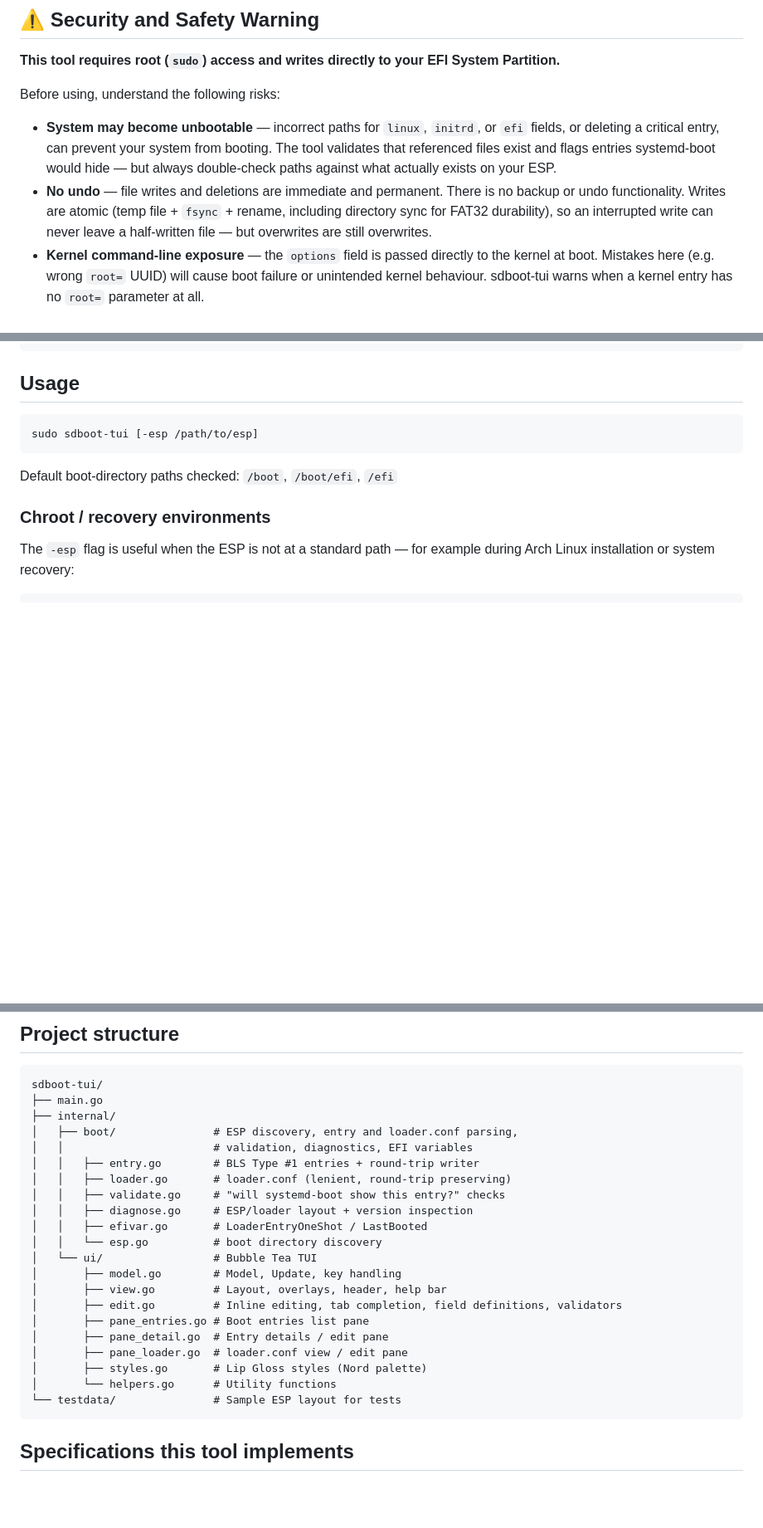
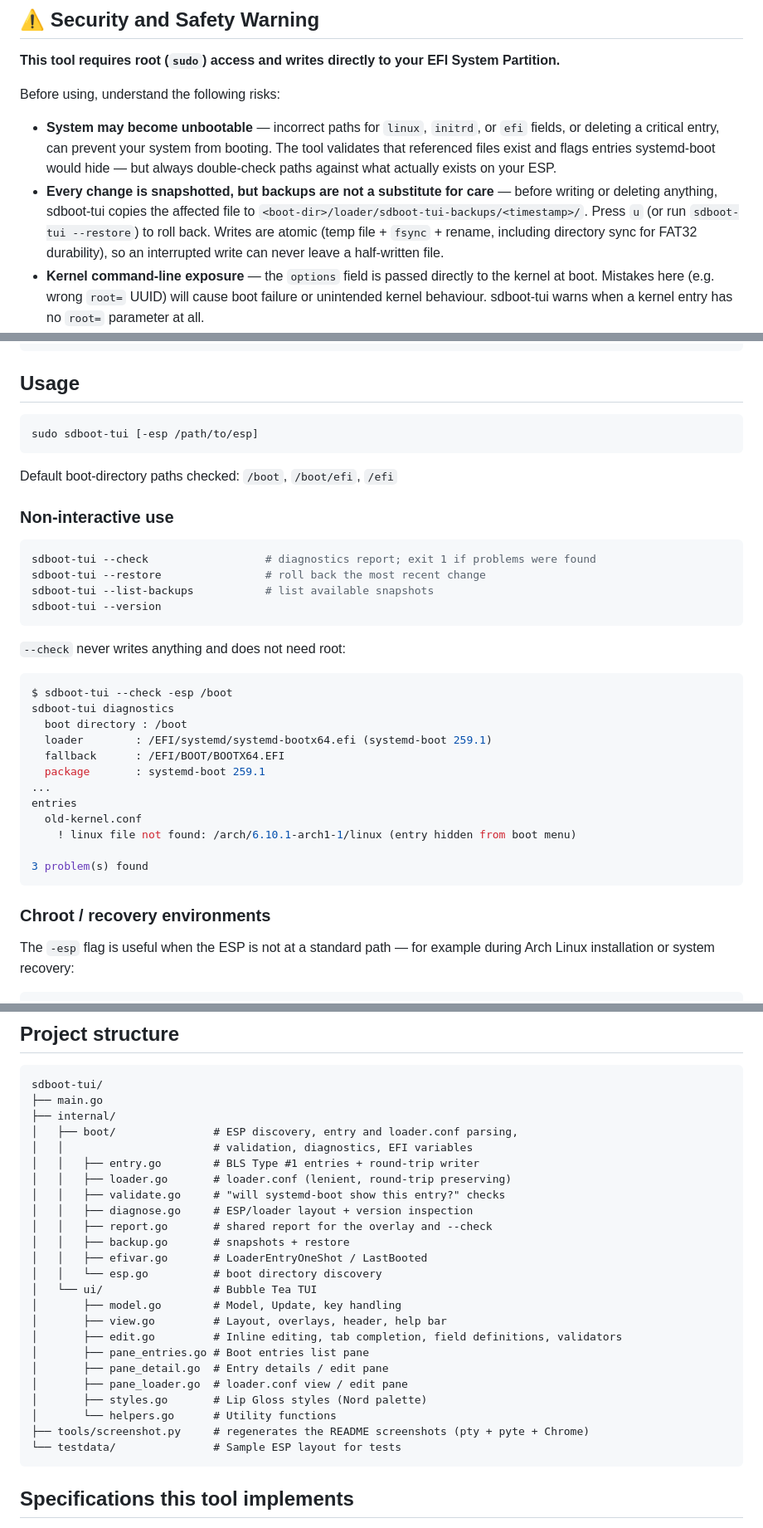
Before and after one commit to mwtrigg/sdbctl, a Markdown page: README.md, 3 parts joined by grey strips. Shown at 83% size. Drawn GitHub-style; blank space fills up the shorter version.

````diff
--- a/README.md
+++ b/README.md
@@ -11,7 +11,7 @@ A terminal UI for managing systemd-boot — browse, create, edit, and delete boo
 Before using, understand the following risks:
 
 - **System may become unbootable** — incorrect paths for `linux`, `initrd`, or `efi` fields, or deleting a critical entry, can prevent your system from booting. The tool validates that referenced files exist and flags entries systemd-boot would hide — but always double-check paths against what actually exists on your ESP.
-- **No undo** — file writes and deletions are immediate and permanent. There is no backup or undo functionality. Writes are atomic (temp file + `fsync` + rename, including directory sync for FAT32 durability), so an interrupted write can never leave a half-written file — but overwrites are still overwrites.
+- **Every change is snapshotted, but backups are not a substitute for care** — before writing or deleting anything, sdboot-tui copies the affected file to `<boot-dir>/loader/sdboot-tui-backups/<timestamp>/`. Press `u` (or run `sdboot-tui --restore`) to roll back. Writes are atomic (temp file + `fsync` + rename, including directory sync for FAT32 durability), so an interrupted write can never leave a half-written file.
 - **Kernel command-line exposure** — the `options` field is passed directly to the kernel at boot. Mistakes here (e.g. wrong `root=` UUID) will cause boot failure or unintended kernel behaviour. sdboot-tui warns when a kernel entry has no `root=` parameter at all.
 - **ESP filesystem corruption** — the ESP is a FAT32 partition. Interrupted *mount-level* operations can corrupt it. Do not run this tool on an unstable system or over an unreliable connection.
 - **EFI variable modification** — the one-shot boot feature writes EFI NVRAM variables directly. Interrupting an EFI variable write on some firmware implementations can leave the variable store in an inconsistent state.
@@ -120,6 +127,32 @@ sudo sdboot-tui [-esp /path/to/esp]
 ```
 
 Default boot-directory paths checked: `/boot`, `/boot/efi`, `/efi`
+
+### Non-interactive use
+
+```bash
+sdboot-tui --check                  # diagnostics report; exit 1 if problems were found
+sdboot-tui --restore                # roll back the most recent change
+sdboot-tui --list-backups           # list available snapshots
+sdboot-tui --version
+```
+
+`--check` never writes anything and does not need root:
+
+```console
+$ sdboot-tui --check -esp /boot
+sdboot-tui diagnostics
+  boot directory : /boot
+  loader        : /EFI/systemd/systemd-bootx64.efi (systemd-boot 259.1)
+  fallback      : /EFI/BOOT/BOOTX64.EFI
+  package       : systemd-boot 259.1
+...
+entries
+  old-kernel.conf
+    ! linux file not found: /arch/6.10.1-arch1-1/linux (entry hidden from boot menu)
+
+3 problem(s) found
+```
 
 ### Chroot / recovery environments
 
@@ -205,6 +239,8 @@ sdboot-tui/
 │   │   ├── loader.go       # loader.conf (lenient, round-trip preserving)
 │   │   ├── validate.go     # "will systemd-boot show this entry?" checks
 │   │   ├── diagnose.go     # ESP/loader layout + version inspection
+│   │   ├── report.go       # shared report for the overlay and --check
+│   │   ├── backup.go       # snapshots + restore
 │   │   ├── efivar.go       # LoaderEntryOneShot / LastBooted
 │   │   └── esp.go          # boot directory discovery
 │   └── ui/                 # Bubble Tea TUI
@@ -216,6 +252,7 @@ sdboot-tui/
 │       ├── pane_loader.go  # loader.conf view / edit pane
 │       ├── styles.go       # Lip Gloss styles (Nord palette)
 │       └── helpers.go      # Utility functions
+├── tools/screenshot.py     # regenerates the README screenshots (pty + pyte + Chrome)
 └── testdata/               # Sample ESP layout for tests
 ```
 
````
Also changed, not shown: other parts of README.md (+17 -9 lines), CONTRIBUTING.md (+8 -1 lines), assets/01_MainScreen.png, assets/02_EditEntryTabCompletion.png, assets/03_SaveConfirmationDiff.png, assets/04_EFI-Validation.png, assets/05_Diagnostics.png (added), 2 other files.
